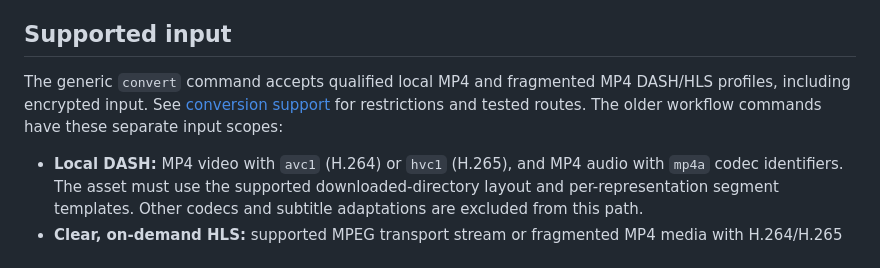
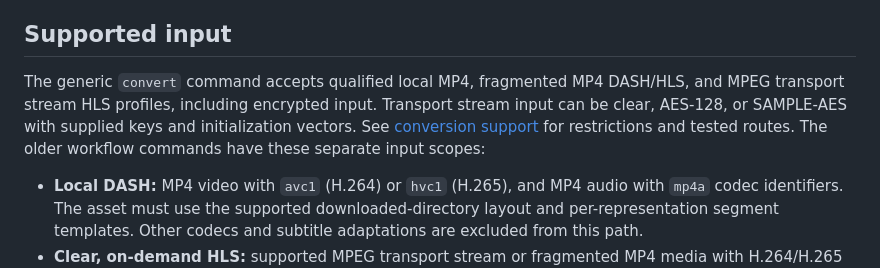
Before and after one commit to kazuhide/drmr, a Markdown page: README.md, the part around the change. Rendered like a GitHub page.

Commit message:
docs: clarify conditional sample encryption plans and TS inputs

```diff
--- a/README.md
+++ b/README.md
@@ -57,7 +57,7 @@ The existing `run` path processes prepared DASH assets. For clear HLS with expli
 
 ## Supported input
 
-The generic `convert` command accepts qualified local MP4 and fragmented MP4 DASH/HLS profiles, including encrypted input. See [conversion support](docs/conversion-support.md) for restrictions and tested routes. The older workflow commands have these separate input scopes:
+The generic `convert` command accepts qualified local MP4, fragmented MP4 DASH/HLS, and MPEG transport stream HLS profiles, including encrypted input. Transport stream input can be clear, AES-128, or SAMPLE-AES with supplied keys and initialization vectors. See [conversion support](docs/conversion-support.md) for restrictions and tested routes. The older workflow commands have these separate input scopes:
 
 - **Local DASH:** MP4 video with `avc1` (H.264) or `hvc1` (H.265), and MP4 audio with `mp4a` codec identifiers. The asset must use the supported downloaded-directory layout and per-representation segment templates. Other codecs and subtitle adaptations are excluded from this path.
 - **Clear, on-demand HLS:** supported MPEG transport stream or fragmented MP4 media with H.264/H.265 video and AAC-LC audio, plus supported WebVTT or MP4-carried TTML subtitle profiles. Analysis rejects unsupported playlists and media rather than treating every HLS stream as compatible.
```
Also changed, not shown: docs/usage.md (+1 -1 lines).
